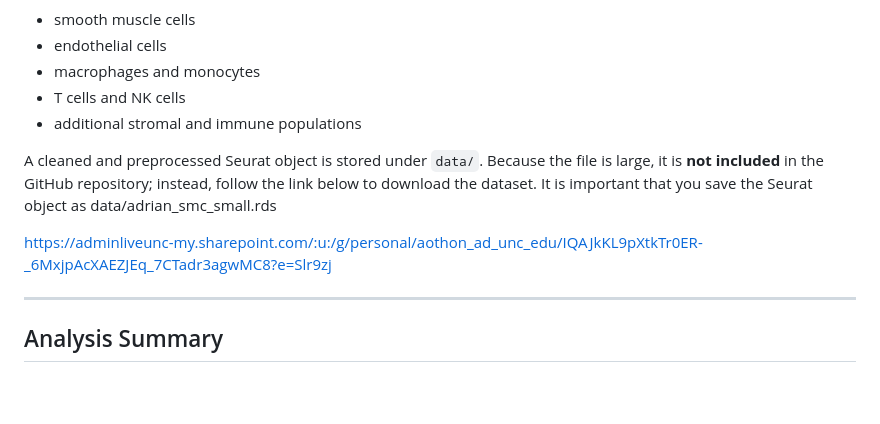
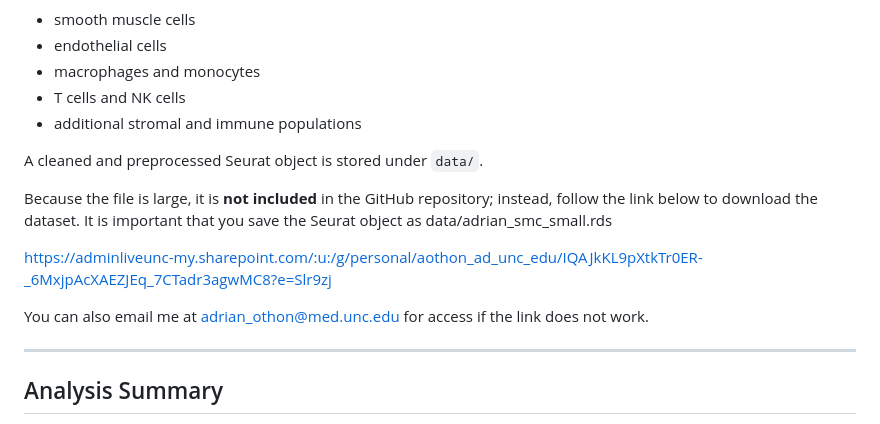
Before and after one commit to AdrianOthon/Bios611-project, a Markdown page: README.md, the part around the change. Drawn GitHub-style; blank space fills up the shorter version.

```diff
--- a/README.md
+++ b/README.md
@@ -45,10 +45,13 @@ human carotid plaque tissue (endarterectomy samples). The dataset includes:
 - T cells and NK cells
 - additional stromal and immune populations
 
-A cleaned and preprocessed Seurat object is stored under `data/`. Because the
-file is large, it is **not included** in the GitHub repository; instead, follow the link below to download the dataset. It is important that you save the Seurat object as  data/adrian_smc_small.rds
+A cleaned and preprocessed Seurat object is stored under `data/`.
+
+Because the file is large, it is **not included** in the GitHub repository; instead, follow the link below to download the dataset. It is important that you save the Seurat object as  data/adrian_smc_small.rds
 
 https://adminliveunc-my.sharepoint.com/:u:/g/personal/aothon_ad_unc_edu/IQAJkKL9pXtkTr0ER-_6MxjpAcXAEZJEq_7CTadr3agwMC8?e=Slr9zj
+
+You can also email me at adrian_othon@med.unc.edu for access if the link does not work.
 
 ---
 
```
